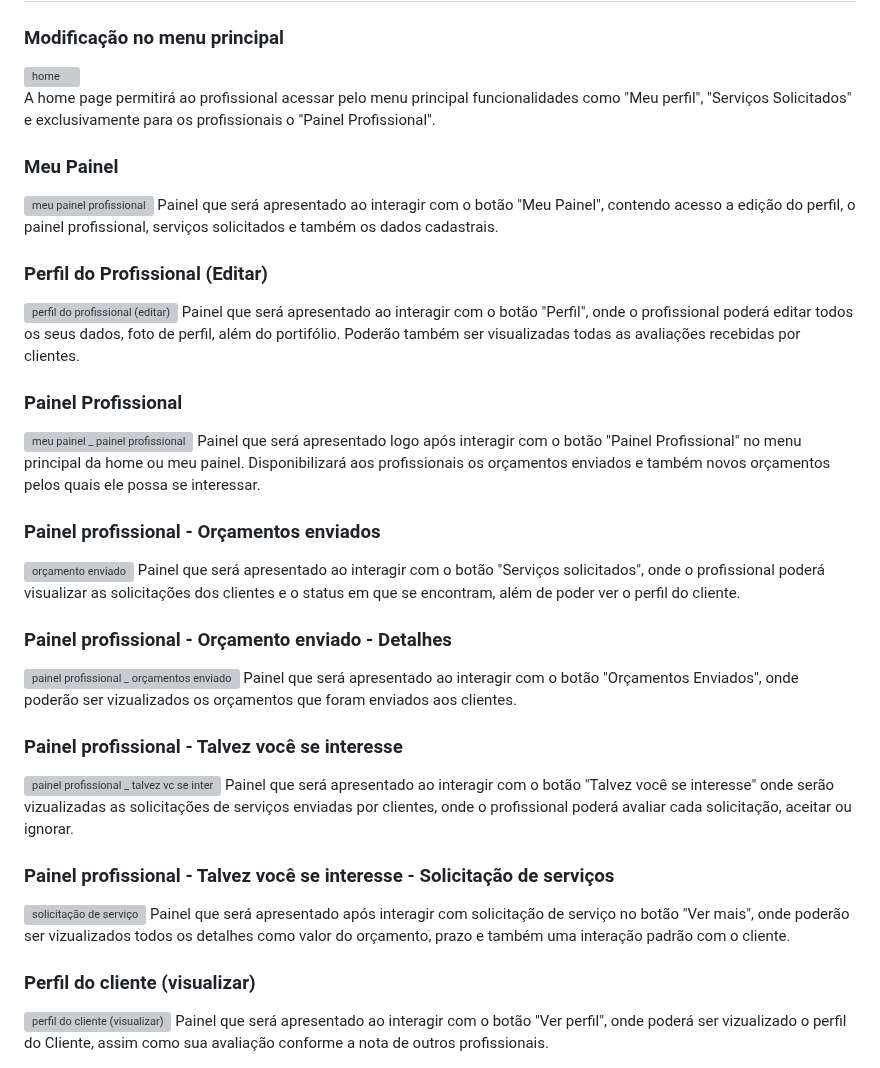
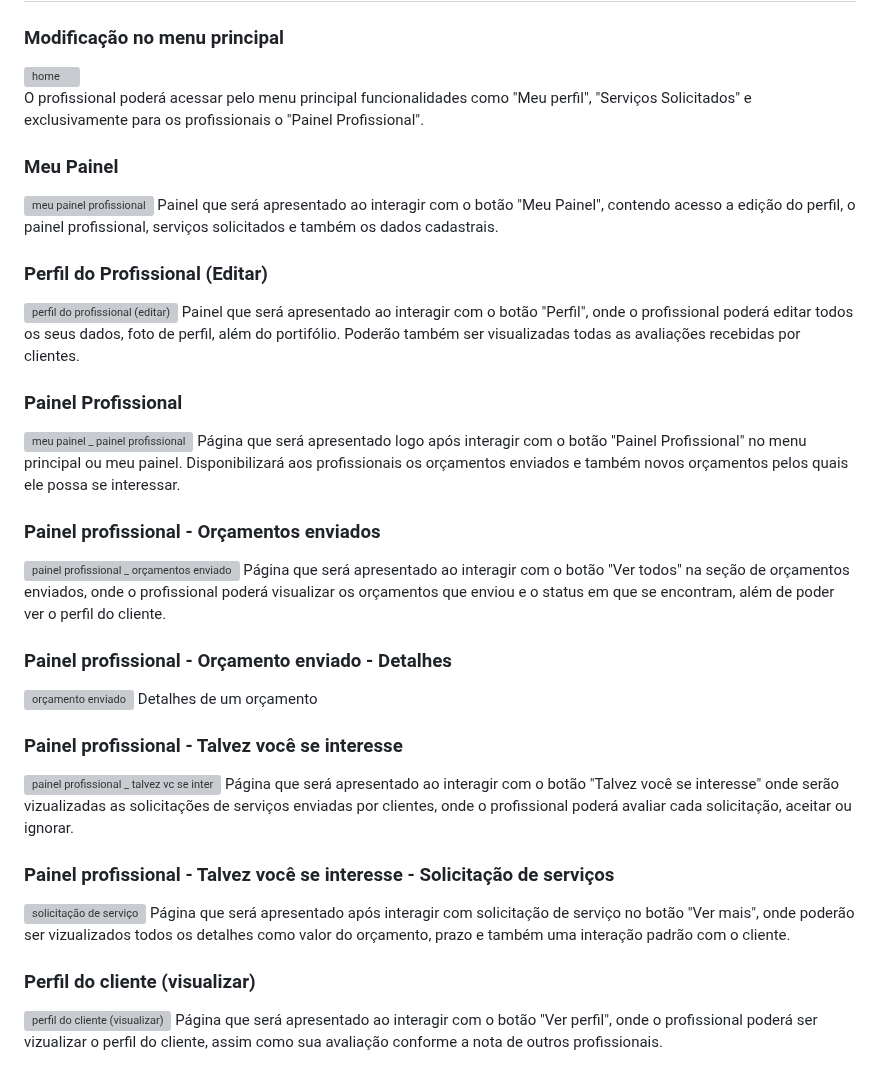
Before and after one commit to ICEI-PUC-Minas-PMV-ADS/PMV-ADS-2023-1-E1-PROJ-WEB-T11-Time2-CONCRETIZE, a Markdown page: docs/04-Projeto de Interface.md, the part around the change. Drawn GitHub-style; grey boxes are pictures that could not be loaded.

```diff
--- a/docs/04-Projeto de Interface.md
+++ b/docs/04-Projeto de Interface.md
@@ -78,7 +78,7 @@ O cliente poderá visualizar o perfil do profissional. Essa página poderá ser
 
 <img src="https://live.staticflickr.com/65535/52839679904_bb5c2d7b48_h.jpg" width="50%" alt="home"/>
 
-A home page permitirá ao profissional acessar pelo menu principal funcionalidades como "Meu perfil", "Serviços Solicitados" e exclusivamente para os profissionais o "Painel Profissional".
+O profissional poderá acessar pelo menu principal funcionalidades como "Meu perfil", "Serviços Solicitados" e exclusivamente para os profissionais o "Painel Profissional".
 
 ### Meu Painel
 
@@ -91,27 +91,24 @@ Painel que será apresentado ao interagir com o botão "Perfil", onde o profissi
 
 ### Painel Profissional
 <img src="https://live.staticflickr.com/65535/52839490316_92dee1e4a8_h.jpg" width="50%" alt="meu painel _ painel profissional"/>
-Painel que será apresentado logo após interagir com o botão "Painel Profissional" no menu principal da home ou meu painel. Disponibilizará aos profissionais os orçamentos enviados e também novos orçamentos pelos quais ele possa se interessar.
-
-
-
+Página que será apresentado logo após interagir com o botão "Painel Profissional" no menu principal ou meu painel. Disponibilizará aos profissionais os orçamentos enviados e também novos orçamentos pelos quais ele possa se interessar.
 
 ### Painel profissional - Orçamentos enviados
-<img src="https://live.staticflickr.com/65535/52839679824_3cf6446c5e_h.jpg" width="50%" alt="orçamento enviado"/>
-Painel que será apresentado ao interagir com o botão "Serviços solicitados", onde o profissional poderá visualizar as solicitações dos clientes e o status em que se encontram, além de poder ver o perfil do cliente.
+<img src="https://live.staticflickr.com/65535/52839679819_a4a5b839f9_h.jpg" width="50%" alt="painel profissional _ orçamentos enviados"/>
+Página que será apresentado ao interagir com o botão "Ver todos" na seção de orçamentos enviados, onde o profissional poderá visualizar os orçamentos que enviou e o status em que se encontram, além de poder ver o perfil do cliente.
 
 ### Painel profissional - Orçamento enviado - Detalhes
-<img src="https://live.staticflickr.com/65535/52839679819_a4a5b839f9_h.jpg" width="50%" alt="painel profissional _ orçamentos enviados"/>
-Painel que será apresentado ao interagir com o botão "Orçamentos Enviados", onde poderão ser vizualizados os orçamentos que foram enviados aos clientes.
+<img src="https://live.staticflickr.com/65535/52839679824_3cf6446c5e_h.jpg" width="50%" alt="orçamento enviado"/>
+Detalhes de um orçamento
 
 ### Painel profissional - Talvez você se interesse
 <img src="https://live.staticflickr.com/65535/52839899335_33344a2713_h.jpg" width="50%" alt="painel profissional _ talvez vc se interesse"/>
-Painel que será apresentado ao interagir com o botão "Talvez você se interesse" onde serão vizualizadas as solicitações de serviços enviadas por clientes, onde o profissional poderá avaliar cada solicitação, aceitar ou ignorar.
+Página que será apresentado ao interagir com o botão "Talvez você se interesse" onde serão vizualizadas as solicitações de serviços enviadas por clientes, onde o profissional poderá avaliar cada solicitação, aceitar ou ignorar.
 
 ### Painel profissional - Talvez você se interesse - Solicitação de serviços
 <img src="https://live.staticflickr.com/65535/52839679769_3917105027_h.jpg" width="50%" alt="solicitação de serviço"/>
-Painel que será apresentado após interagir com solicitação de serviço no botão "Ver mais", onde poderão ser vizualizados todos os detalhes como valor do orçamento, prazo e também uma interação padrão com o cliente.
+Página que será apresentado após interagir com solicitação de serviço no botão "Ver mais", onde poderão ser vizualizados todos os detalhes como valor do orçamento, prazo e também uma interação padrão com o cliente.
 
 ### Perfil do cliente (visualizar)
 <img src="https://live.staticflickr.com/65535/52839490281_5aae0f2ded_h.jpg" width="50%" alt="perfil do cliente (visualizar)"/>
-Painel que será apresentado ao interagir com o botão "Ver perfil", onde poderá ser vizualizado o perfil do Cliente, assim como sua avaliação conforme a nota de outros profissionais.
+Página que será apresentado ao interagir com o botão "Ver perfil", onde o profissional poderá ser vizualizar o perfil do cliente, assim como sua avaliação conforme a nota de outros profissionais.
```
